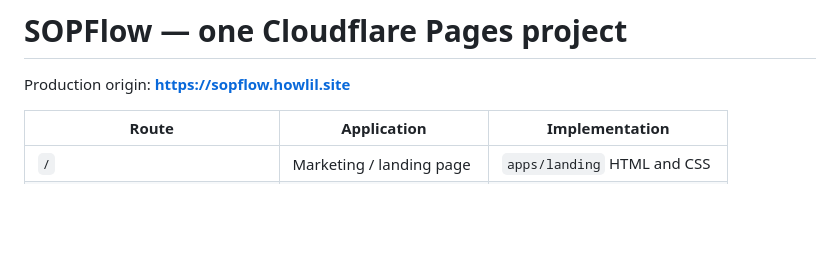
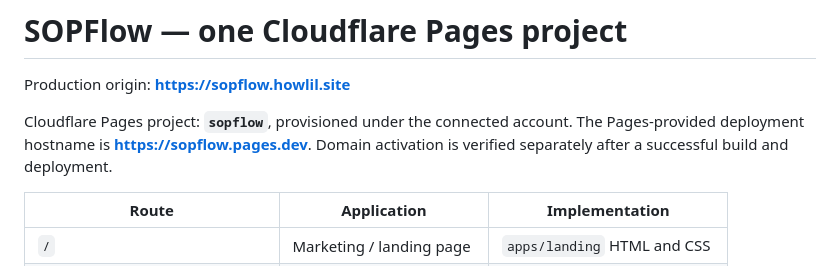
Before and after one commit to howlil/sopflow, a Markdown page: docs/CLOUDFLARE_DEPLOYMENT.md, the part around the change. Rendered like a GitHub page; blank space fills up the shorter version.

Commit message:
docs(deploy): record provisioned Cloudflare Pages project for git build

```diff
--- a/docs/CLOUDFLARE_DEPLOYMENT.md
+++ b/docs/CLOUDFLARE_DEPLOYMENT.md
@@ -1,6 +1,8 @@
 # SOPFlow — one Cloudflare Pages project
 
 Production origin: **https://sopflow.howlil.site**
+
+Cloudflare Pages project: **`sopflow`**, provisioned under the connected account. The Pages-provided deployment hostname is **https://sopflow.pages.dev**. Domain activation is verified separately after a successful build and deployment.
 
 | Route | Application | Implementation |
 | --- | --- | --- |
```
